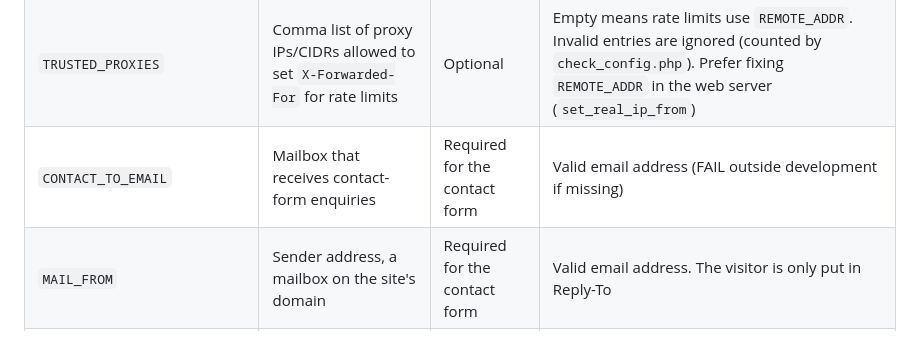
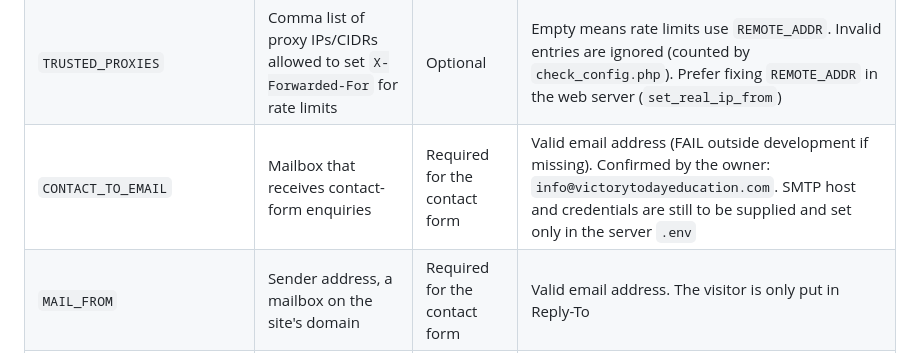
Before and after one commit to sowndharya-3/victory, a Markdown page: docs/deployment/SP5-environments.md, the part around the change. Rendered like a GitHub page.

Commit message:
docs(sp5): record the confirmed admin address for contact enquiries
SMTP host and credentials remain pending and are set only in the server .env.

Co-Authored-By: Claude Sonnet 5.5 <noreply@anthropic.com>

```diff
--- a/docs/deployment/SP5-environments.md
+++ b/docs/deployment/SP5-environments.md
@@ -59,7 +59,7 @@ The application user needs only the privileges on its own database (SELECT, INSE
 | `DB_HOST`, `DB_PORT`, `DB_NAME`, `DB_USER`, `DB_PASS` | MySQL connection | Required | `DB_PASS` 12 or more characters outside development, not a placeholder (section 1) |
 | `FRONTEND_ORIGIN` | The one allowed CORS origin | Required | Bare origin: `scheme://host[:port]`, no path, no trailing slash; must be `https` outside development. Must equal the site's origin exactly (`https://example.com` and `https://www.example.com` differ) |
 | `TRUSTED_PROXIES` | Comma list of proxy IPs/CIDRs allowed to set `X-Forwarded-For` for rate limits | Optional | Empty means rate limits use `REMOTE_ADDR`. Invalid entries are ignored (counted by `check_config.php`). Prefer fixing `REMOTE_ADDR` in the web server (`set_real_ip_from`) |
-| `CONTACT_TO_EMAIL` | Mailbox that receives contact-form enquiries | Required for the contact form | Valid email address (FAIL outside development if missing) |
+| `CONTACT_TO_EMAIL` | Mailbox that receives contact-form enquiries | Required for the contact form | Valid email address (FAIL outside development if missing). Confirmed by the owner: `info@victorytodayeducation.com`. SMTP host and credentials are still to be supplied and set only in the server `.env` |
 | `MAIL_FROM` | Sender address, a mailbox on the site's domain | Required for the contact form | Valid email address. The visitor is only put in Reply-To |
 | `SMTP_HOST` | SMTP server | Required for the contact form | Non-empty |
 | `SMTP_PORT` | SMTP port | Optional | Number; default 587 |
```
